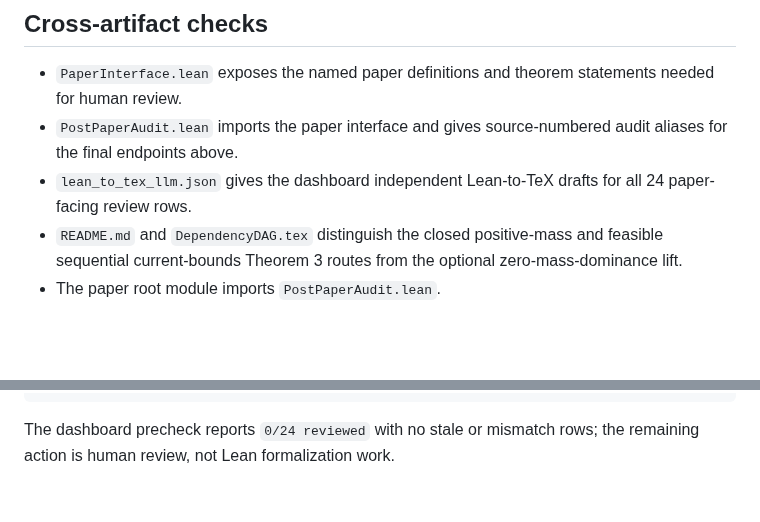
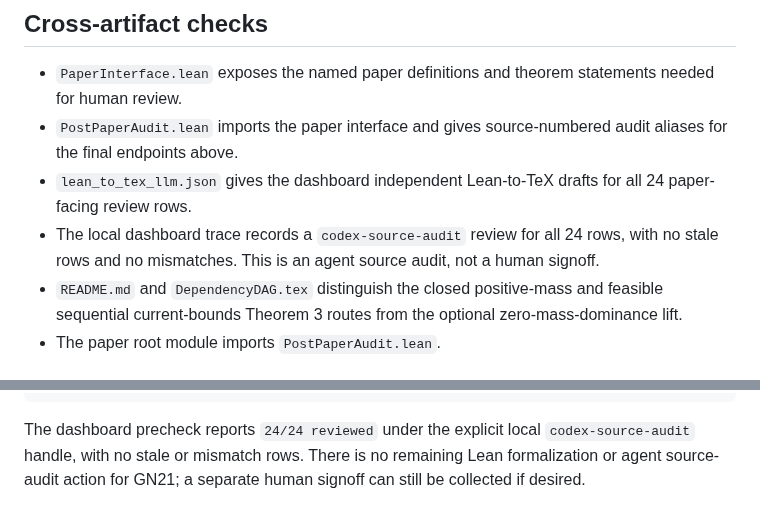
Before and after one commit to nikhgarg/EconCSLib, a Markdown page: papers/GN21DriverSurgePricing/FINAL_VALIDATION_REPORT.md, 2 parts joined by grey strips. Rendered like a GitHub page; blank space fills up the shorter version.

Commit message:
Record GN21 source audit completion

````diff
--- a/papers/GN21DriverSurgePricing/FINAL_VALIDATION_REPORT.md
+++ b/papers/GN21DriverSurgePricing/FINAL_VALIDATION_REPORT.md
@@ -138,6 +138,9 @@ definitions, or appendix remark formatting.
   audit aliases for the final endpoints above.
 - `lean_to_tex_llm.json` gives the dashboard independent Lean-to-TeX drafts for
   all 24 paper-facing review rows.
+- The local dashboard trace records a `codex-source-audit` review for all 24
+  rows, with no stale rows and no mismatches.  This is an agent source audit,
+  not a human signoff.
 - `README.md` and `DependencyDAG.tex` distinguish the closed positive-mass and
   feasible sequential current-bounds Theorem 3 routes from the optional
   zero-mass-dominance lift.
@@ -161,5 +164,7 @@ git diff --check -- HumanStartHere.lean papers/GN21DriverSurgePricing
 rg -n --glob "*.lean" "\bsorry\b|\badmit\b|axiom|by\s*omega" papers/GN21DriverSurgePricing
 ```
 
-The dashboard precheck reports `0/24 reviewed` with no stale or mismatch rows;
-the remaining action is human review, not Lean formalization work.
+The dashboard precheck reports `24/24 reviewed` under the explicit local
+`codex-source-audit` handle, with no stale or mismatch rows.  There is no
+remaining Lean formalization or agent source-audit action for GN21; a separate
+human signoff can still be collected if desired.
````
